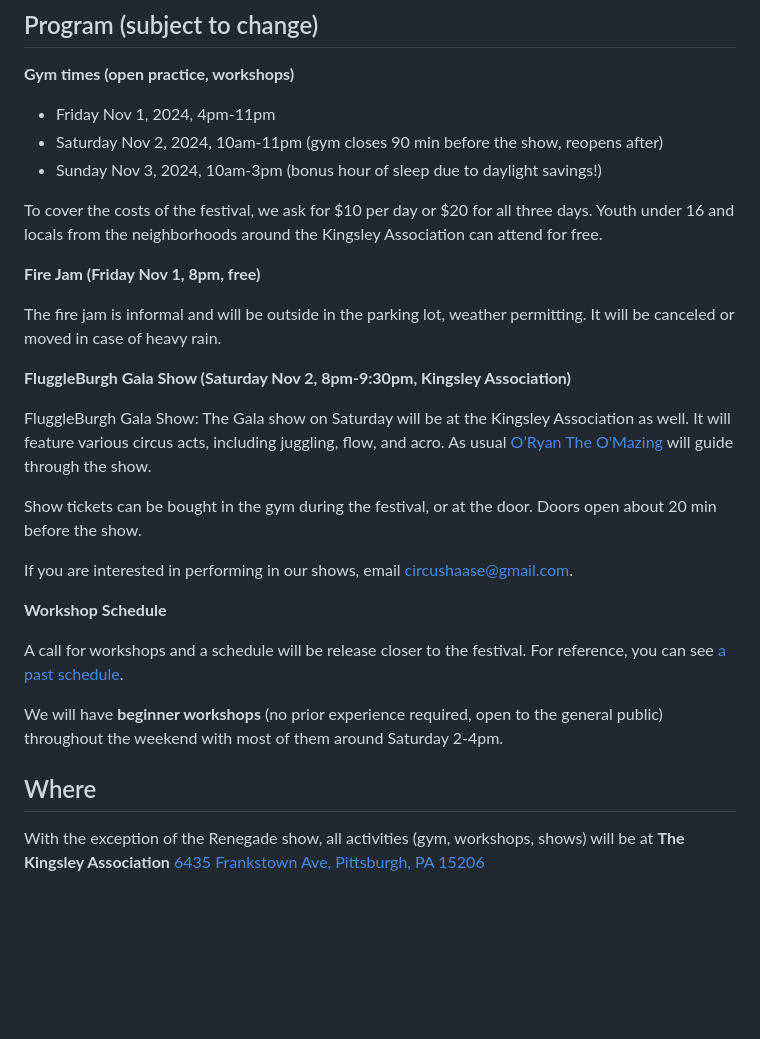
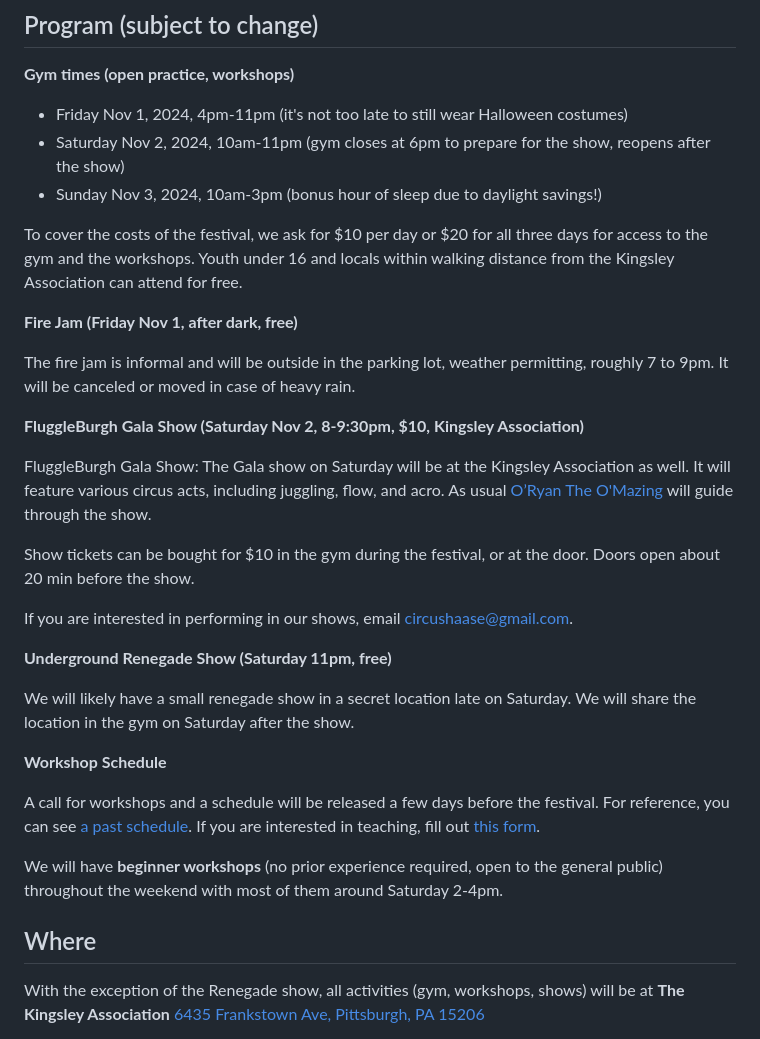
Before and after one commit to fluggleburgh/fluggleburgh.github.io, a Markdown page: index.md, the part around the change printed below. Rendered like a GitHub page; blank space fills up the shorter version.

```diff
--- a/index.md
+++ b/index.md
@@ -30,31 +30,37 @@ Our big goal of this festival is to bring the various  communities around circus
 
 **Gym times (open practice, workshops)**
 
-* Friday Nov 1, 2024, 4pm-11pm
-* Saturday Nov 2, 2024, 10am-11pm (gym closes 90 min before the show, reopens after)
+* Friday Nov 1, 2024, 4pm-11pm (it's not too late to still wear Halloween costumes)
+* Saturday Nov 2, 2024, 10am-11pm (gym closes at 6pm to prepare for the show, reopens after the show)
 * Sunday Nov 3, 2024, 10am-3pm (bonus hour of sleep due to daylight savings!)
 
-To cover the costs of the festival, we ask for $10 per day or $20 for all three days. Youth under 16 and locals from the neighborhoods around the Kingsley Association can attend for free.
+To cover the costs of the festival, we ask for $10 per day or $20 for all three days for access to the gym and the workshops. Youth under 16 and locals within walking distance from the Kingsley Association can attend for free.
 
-**Fire Jam (Friday Nov 1, 8pm, free)**
+**Fire Jam (Friday Nov 1, after dark, free)**
 
-The fire jam is informal and will be outside in the parking lot, weather permitting. It will be canceled or moved in case of heavy rain.
+The fire jam is informal and will be outside in the parking lot, weather permitting, roughly 7 to 9pm. It will be canceled or moved in case of heavy rain.
 
-**FluggleBurgh Gala Show (Saturday Nov 2, 8pm-9:30pm, Kingsley Association)**
 
-FluggleBurgh Gala Show: The Gala show on Saturday will be at the Kingsley Association as well. It will feature various circus acts,  including juggling, flow, and acro.         As usual [O’Ryan The O'Mazing](https://www.oryantheomazing.com) will guide through the show.
+**FluggleBurgh Gala Show (Saturday Nov 2, 8-9:30pm, $10, Kingsley Association)**
 
-Show tickets can be bought in the gym during the festival, or at the door. Doors open about 20 min before the show.
+FluggleBurgh Gala Show: The Gala show on Saturday will be at the Kingsley Association as well. It will feature various circus acts, including juggling, flow, and acro. As usual [O’Ryan The O'Mazing](https://www.oryantheomazing.com) will guide through the show.
+
+Show tickets can be bought for $10 in the gym during the festival, or at the door. Doors open about 20 min before the show.
 
 If you are interested in performing in our shows, email [circushaase@gmail.com](mailto:circushaase@gmail.com).
 
+**Underground Renegade Show (Saturday 11pm, free)**
+
+We will likely have a small renegade show in a secret location late on Saturday. We will share the location in the gym on Saturday after the show.
+
+
 **Workshop Schedule**
 
-A call for workshops and a schedule will be release closer to the festival. For reference, you can see [a past schedule](https://docs.google.com/spreadsheets/d/e/2PACX-1vT093fZcpBw_KJndjlY3tvk6tBMv0SqYDorul4kJkf7muvwo_ishE0kHvW_LE6SNDbmGQxTtcGdGb7I/pubhtml?gid=1356623890&single=true&widget=true&headers=false).
+A call for workshops and a schedule will be released a few days before the festival. For reference, you can see [a past schedule](https://docs.google.com/spreadsheets/d/e/2PACX-1vT093fZcpBw_KJndjlY3tvk6tBMv0SqYDorul4kJkf7muvwo_ishE0kHvW_LE6SNDbmGQxTtcGdGb7I/pubhtml?gid=1356623890&single=true&widget=true&headers=false). If you are interested in teaching, fill out [this form](https://docs.google.com/forms/d/e/1FAIpQLScvDYHL5gPYMCRDrBeHN8kHC3Ph2w7zD3WqaYZBxLafZoMUGg/viewform?usp=sf_link).
 
 We will have **beginner workshops** (no prior experience required, open to the general public) throughout the weekend with most of them around Saturday 2-4pm.
 
 ## Where
 
-With the exception of the Renegade show, all activities (gym, workshops, shows) will be at **The Kingsley Association**       [6435 Frankstown Ave, Pittsburgh, PA 15206](https://www.google.com/maps/place/Kingsley+Association/@40.461283,-79.9164184,18z/data=!3m1!4b1!4m9!3m8!1s0x8834ed8bc3666227:0x9336f9b9a5dd0598!5m2!1s2017-11-10!2i2!8m2!3d40.461283!4d-79.9152007!16s%2Fg%2F1td72nkj!5m1!1e2?entry=ttu&g_ep=EgoyMDI0MDkwNC4wIKXMDSoASAFQAw%3D%3D)
+With the exception of the Renegade show, all activities (gym, workshops, shows) will be at **The Kingsley Association** [6435 Frankstown Ave, Pittsburgh, PA 15206](https://www.google.com/maps/place/Kingsley+Association/@40.461283,-79.9164184,18z/data=!3m1!4b1!4m9!3m8!1s0x8834ed8bc3666227:0x9336f9b9a5dd0598!5m2!1s2017-11-10!2i2!8m2!3d40.461283!4d-79.9152007!16s%2Fg%2F1td72nkj!5m1!1e2?entry=ttu&g_ep=EgoyMDI0MDkwNC4wIKXMDSoASAFQAw%3D%3D)
 
```
Also changed, not shown: other parts of index.md (+7 -5 lines), flyer2024.jpg.
